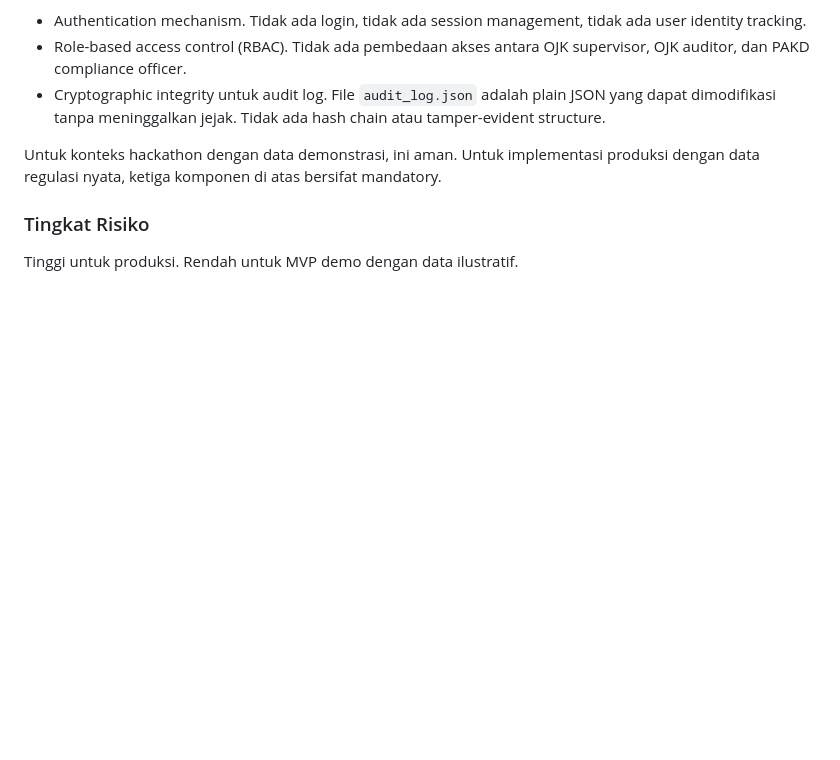
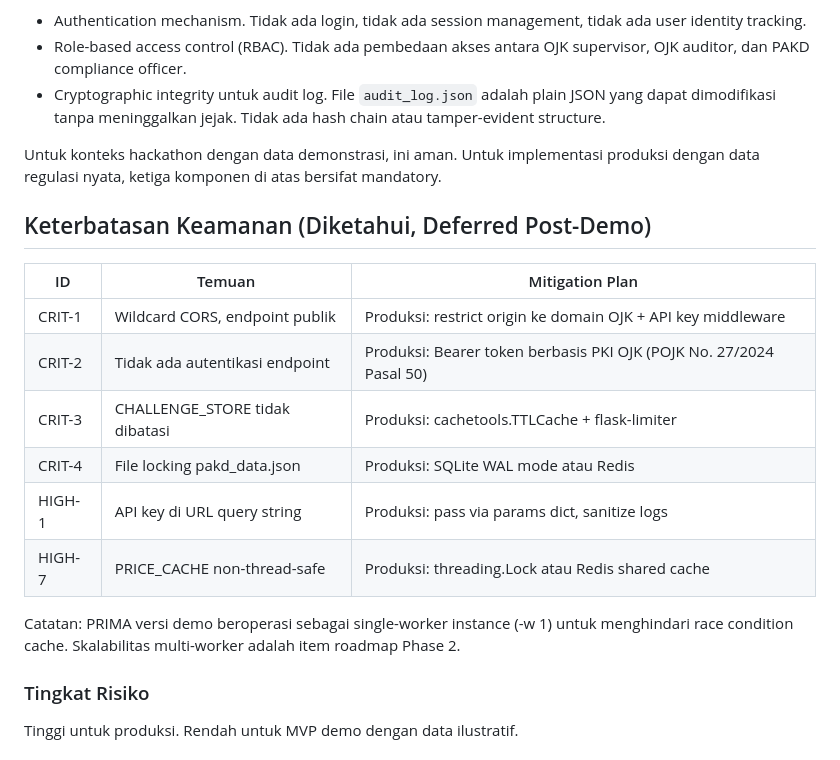
Before and after one commit to mihsan02/prima-ojk, a Markdown page: docs/keterbatasan-sistem.md, the part around the change. Rendered like a GitHub page; blank space fills up the shorter version.

Commit message:
docs: audit findings triage - deferred post-demo security items

```diff
--- a/docs/keterbatasan-sistem.md
+++ b/docs/keterbatasan-sistem.md
@@ -190,6 +190,19 @@ PRIMA MVP tidak memiliki:
 
 Untuk konteks hackathon dengan data demonstrasi, ini aman. Untuk implementasi produksi dengan data regulasi nyata, ketiga komponen di atas bersifat mandatory.
 
+## Keterbatasan Keamanan (Diketahui, Deferred Post-Demo)
+
+| ID | Temuan | Mitigation Plan |
+|----|--------|----------------|
+| CRIT-1 | Wildcard CORS, endpoint publik | Produksi: restrict origin ke domain OJK + API key middleware |
+| CRIT-2 | Tidak ada autentikasi endpoint | Produksi: Bearer token berbasis PKI OJK (POJK No. 27/2024 Pasal 50) |
+| CRIT-3 | CHALLENGE_STORE tidak dibatasi | Produksi: cachetools.TTLCache + flask-limiter |
+| CRIT-4 | File locking pakd_data.json | Produksi: SQLite WAL mode atau Redis |
+| HIGH-1 | API key di URL query string | Produksi: pass via params dict, sanitize logs |
+| HIGH-7 | PRICE_CACHE non-thread-safe | Produksi: threading.Lock atau Redis shared cache |
+
+Catatan: PRIMA versi demo beroperasi sebagai single-worker instance (-w 1) untuk menghindari race condition cache. Skalabilitas multi-worker adalah item roadmap Phase 2.
+
 ### Tingkat Risiko
 
 Tinggi untuk produksi. Rendah untuk MVP demo dengan data ilustratif.
```
